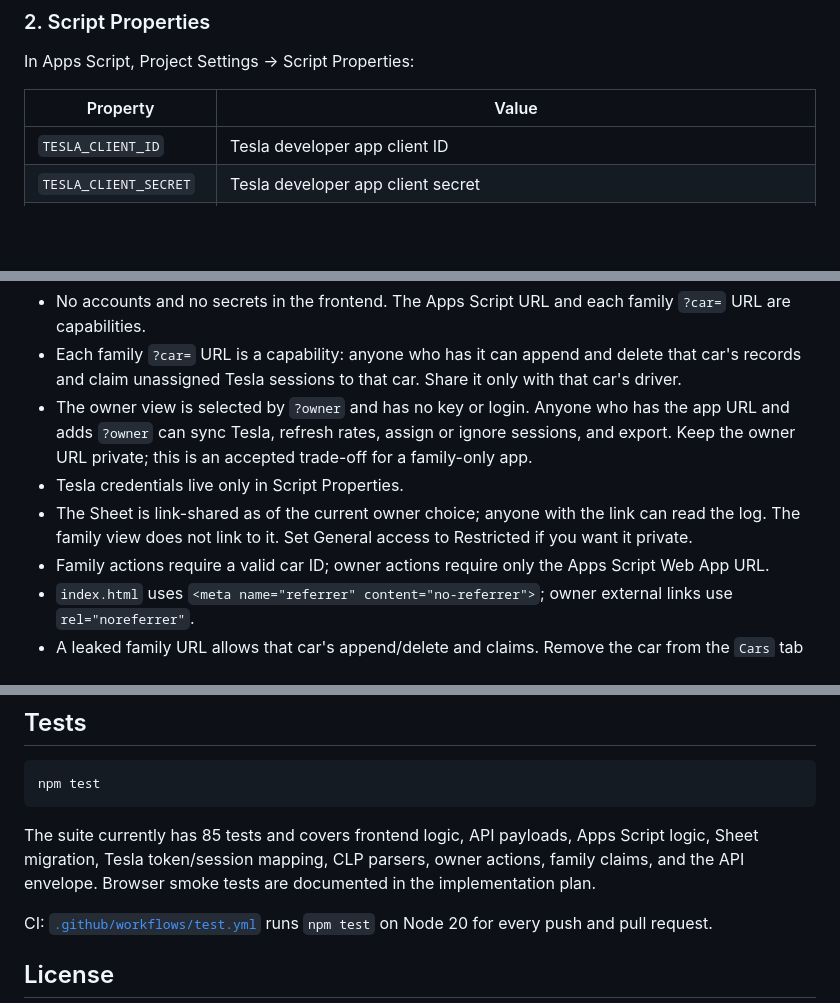
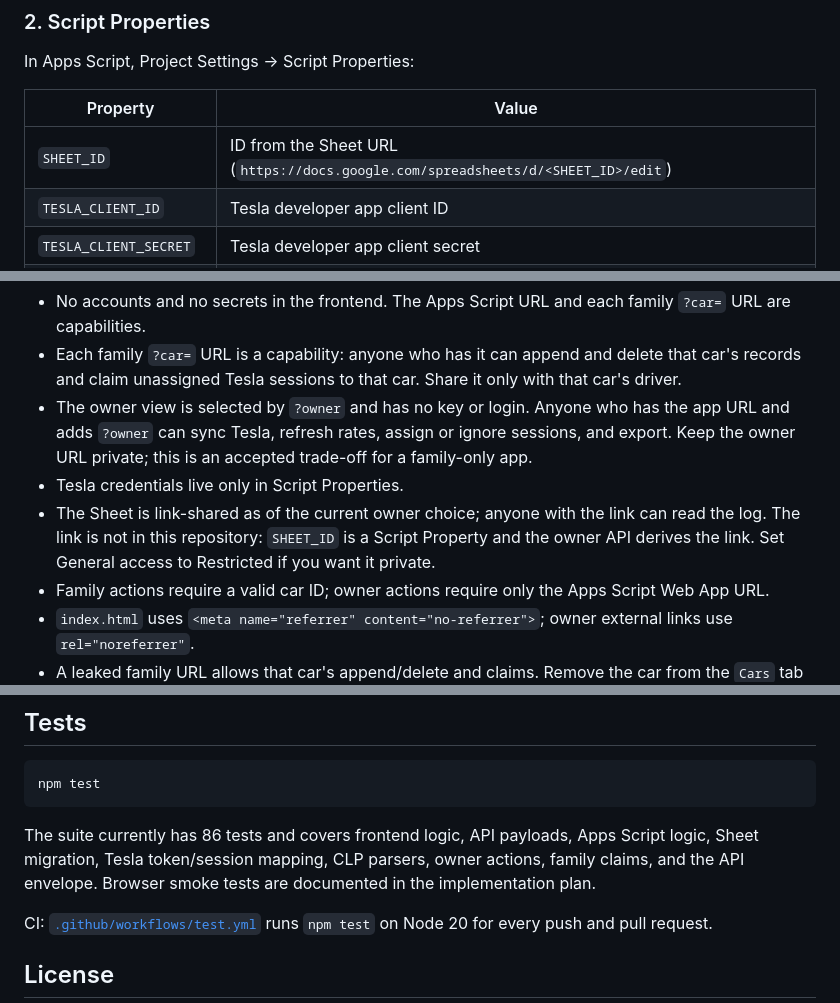
Before and after one commit to HappyLiang12/ev-charge-log, a Markdown page: README.md, 3 parts joined by grey strips. Drawn GitHub-style; blank space fills up the shorter version.

````diff
--- a/README.md
+++ b/README.md
@@ -107,6 +107,7 @@ In Apps Script, Project Settings -> Script Properties:
 
 | Property | Value |
 | --- | --- |
+| `SHEET_ID` | ID from the Sheet URL (`https://docs.google.com/spreadsheets/d/<SHEET_ID>/edit`) |
 | `TESLA_CLIENT_ID` | Tesla developer app client ID |
 | `TESLA_CLIENT_SECRET` | Tesla developer app client secret |
 | `TESLA_REFRESH_TOKEN` | Refresh token from the local OAuth helper |
@@ -200,7 +200,7 @@ The response envelope is `{ ok: true, ... }` or `{ ok: false, error }`. Apps Scr
 - Each family `?car=` URL is a capability: anyone who has it can append and delete that car's records and claim unassigned Tesla sessions to that car. Share it only with that car's driver.
 - The owner view is selected by `?owner` and has no key or login. Anyone who has the app URL and adds `?owner` can sync Tesla, refresh rates, assign or ignore sessions, and export. Keep the owner URL private; this is an accepted trade-off for a family-only app.
 - Tesla credentials live only in Script Properties.
-- The Sheet is link-shared as of the current owner choice; anyone with the link can read the log. The family view does not link to it. Set General access to Restricted if you want it private.
+- The Sheet is link-shared as of the current owner choice; anyone with the link can read the log. The link is not in this repository: `SHEET_ID` is a Script Property and the owner API derives the link. Set General access to Restricted if you want it private.
 - Family actions require a valid car ID; owner actions require only the Apps Script Web App URL.
 - `index.html` uses `<meta name="referrer" content="no-referrer">`; owner external links use `rel="noreferrer"`.
 - A leaked family URL allows that car's append/delete and claims. Remove the car from the `Cars` tab to stop the old link; existing records stay in the `Log`.
@@ -224,7 +224,7 @@ The response envelope is `{ ok: true, ... }` or `{ ok: false, error }`. Apps Scr
 npm test
 ```
 
-The suite currently has 85 tests and covers frontend logic, API payloads, Apps Script logic, Sheet migration, Tesla token/session mapping, CLP parsers, owner actions, family claims, and the API envelope. Browser smoke tests are documented in the implementation plan.
+The suite currently has 86 tests and covers frontend logic, API payloads, Apps Script logic, Sheet migration, Tesla token/session mapping, CLP parsers, owner actions, family claims, and the API envelope. Browser smoke tests are documented in the implementation plan.
 
 CI: [`.github/workflows/test.yml`](.github/workflows/test.yml) runs `npm test` on Node 20 for every push and pull request.
 
````
Also changed, not shown: other parts of README.md (+3 -4 lines), docs/screenshot-owner.png, 14 other files.
